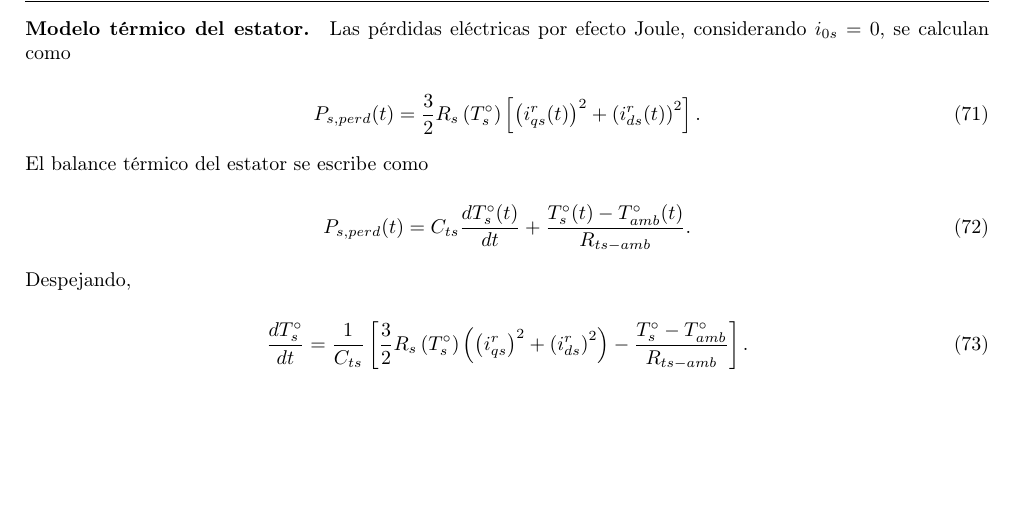
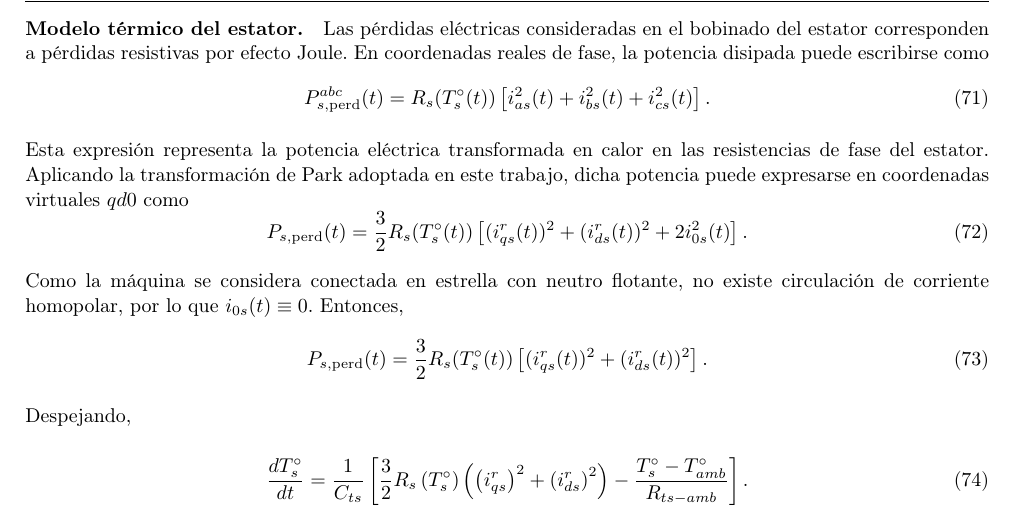
Before and after one commit to germanricco/project-pmsm-ac-drive-control, a LaTeX document (docs/AyME_Informe_2026_Control-de-Accionamiento-de-CA-Mediante-Motor-Sincrono-de-Imanes-Permanentes.tex): part of page 12 of 29, cut so that both start at the same text, the shorter picture padded with empty space. Compiled offline with pdfLaTeX.

Commit message:
Agrego pot electrica en abc

```diff
--- a/docs/AyME_Informe_2026_Control-de-Accionamiento-de-CA-Mediante-Motor-Sincrono-de-Imanes-Permanentes.tex
+++ b/docs/AyME_Informe_2026_Control-de-Accionamiento-de-CA-Mediante-Motor-Sincrono-de-Imanes-Permanentes.tex
@@ -1177,28 +1177,34 @@ Sustituyendo el torque electromagnético de la PMSM, resulta
 Esta ecuación representa el acoplamiento electromecánico: las corrientes eléctricas generan torque, y el torque modifica la velocidad y posición del rotor.
 
 \paragraph{Modelo térmico del estator.}
-Las pérdidas eléctricas por efecto Joule, considerando \(i_{0s}=0\), se calculan como
-
-\begin{equation}
-	P_{s,perd}(t)
-	=
-	\frac{3}{2}R_s\left(T_s^{\circ}\right)
+Las pérdidas eléctricas consideradas en el bobinado del estator corresponden a pérdidas resistivas por efecto Joule. En coordenadas reales de fase, la potencia disipada puede escribirse como
+\begin{equation}
+	P_{s,\mathrm{perd}}^{abc}(t)
+	=
+	R_s(T_s^\circ(t))
 	\left[
-	\left(i_{qs}^{r}(t)\right)^2+
-	\left(i_{ds}^{r}(t)\right)^2
+	i_{as}^2(t)+i_{bs}^2(t)+i_{cs}^2(t)
 	\right].
-	\label{eq:perdidas_joule_p2}
-\end{equation}
-
-El balance térmico del estator se escribe como
-
-\begin{equation}
-	P_{s,perd}(t)
-	=
-	C_{ts}\frac{dT_s^{\circ}(t)}{dt}
-	+
-	\frac{T_s^{\circ}(t)-T_{amb}^{\circ}(t)}{R_{ts-amb}}.
-	\label{eq:balance_termico_p2}
+\end{equation}
+
+Esta expresión representa la potencia eléctrica transformada en calor en las resistencias de fase del estator. Aplicando la transformación de Park adoptada en este trabajo, dicha potencia puede expresarse en coordenadas virtuales $qd0$ como
+\begin{equation}
+	P_{s,\mathrm{perd}}(t)
+	=
+	\frac{3}{2}R_s(T_s^\circ(t))
+	\left[
+	(i_{qs}^r(t))^2+(i_{ds}^r(t))^2+2i_{0s}^2(t)
+	\right].
+\end{equation}
+
+Como la máquina se considera conectada en estrella con neutro flotante, no existe circulación de corriente homopolar, por lo que $i_{0s}(t)\equiv 0$. Entonces,
+\begin{equation}
+	P_{s,\mathrm{perd}}(t)
+	=
+	\frac{3}{2}R_s(T_s^\circ(t))
+	\left[
+	(i_{qs}^r(t))^2+(i_{ds}^r(t))^2
+	\right].
 \end{equation}
 
 Despejando,
```
Also changed, not shown: docs/AyME_Informe_2026_Control-de-Accionamiento-de-CA-Mediante-Motor-Sincrono-de-Imanes-Permanentes.pdf, 2 other files.
